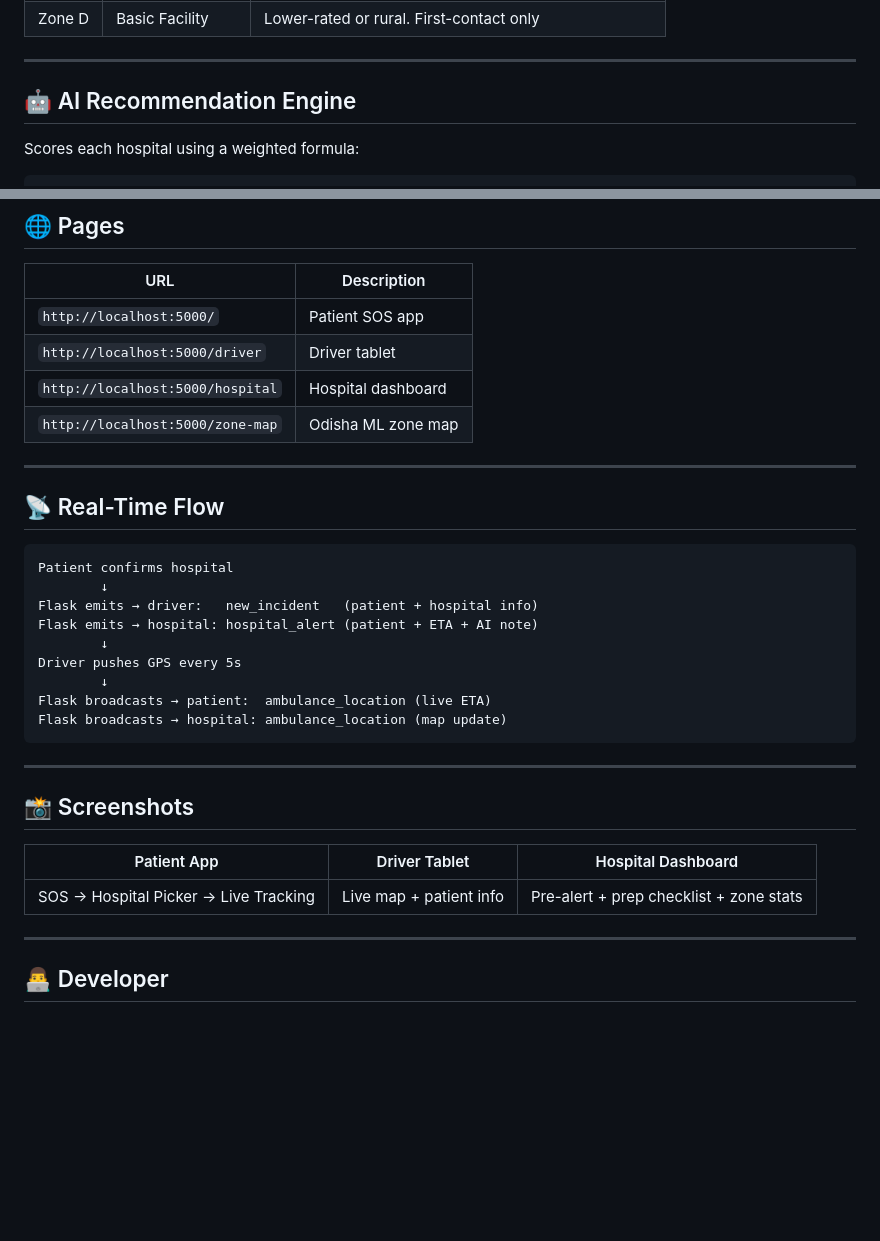
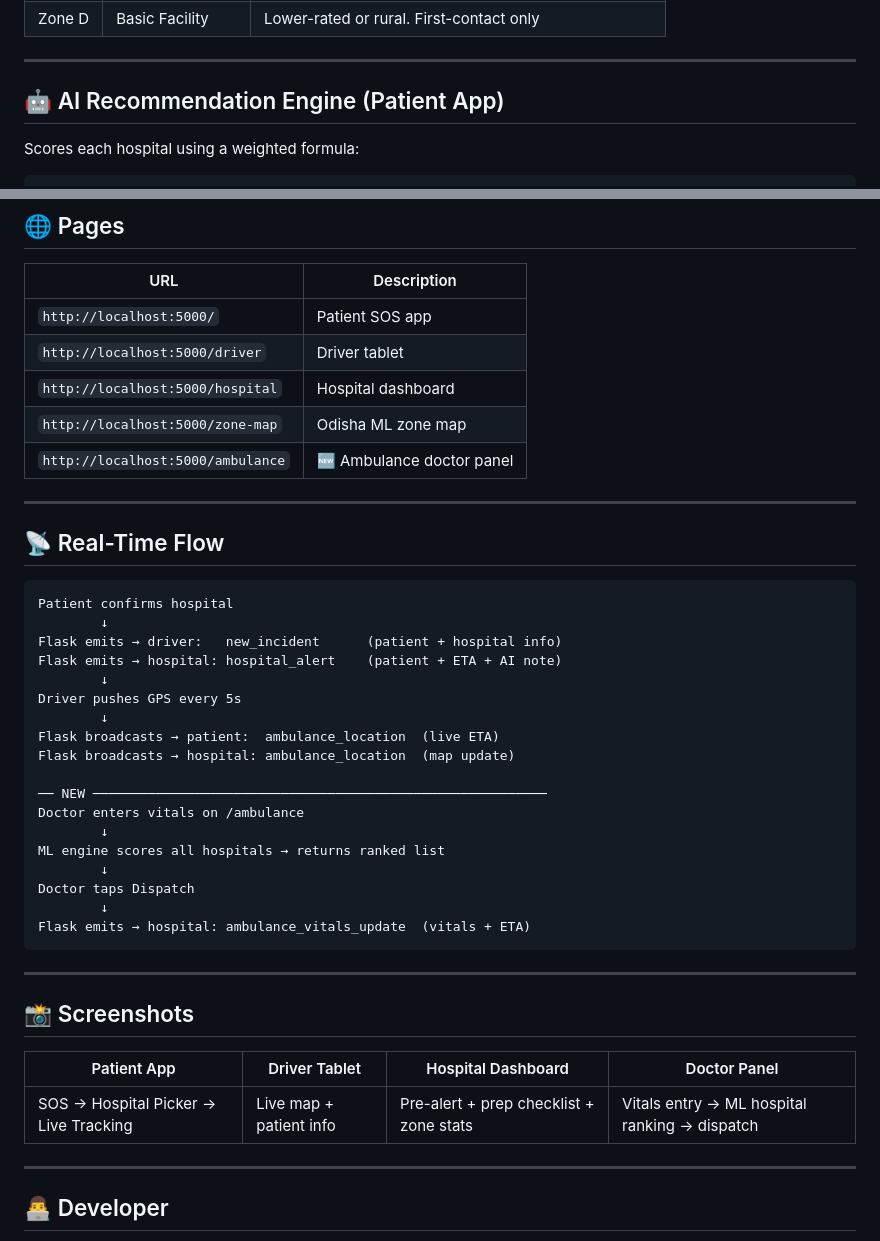
Before and after one commit to amrutanshpanigrahi/smart-emergency-response-odisha, a Markdown page: README.md, 2 parts joined by grey strips. Rendered like a GitHub page; blank space fills up the shorter version.

````diff
--- a/README.md
+++ b/README.md
@@ -34,7 +80,7 @@ Uses **scikit-learn K-Means (k=4)** clustering on:
 
 ---
 
-## 🤖 AI Recommendation Engine
+## 🤖 AI Recommendation Engine (Patient App)
 
 Scores each hospital using a weighted formula:
 ```
@@ -152,29 +201,40 @@ python run.py
 | `http://localhost:5000/driver` | Driver tablet |
 | `http://localhost:5000/hospital` | Hospital dashboard |
 | `http://localhost:5000/zone-map` | Odisha ML zone map |
+| `http://localhost:5000/ambulance` | 🆕 Ambulance doctor panel |
 
 ---
 
 ## 📡 Real-Time Flow
+
 ```
 Patient confirms hospital
         ↓
-Flask emits → driver:   new_incident   (patient + hospital info)
-Flask emits → hospital: hospital_alert (patient + ETA + AI note)
+Flask emits → driver:   new_incident      (patient + hospital info)
+Flask emits → hospital: hospital_alert    (patient + ETA + AI note)
         ↓
 Driver pushes GPS every 5s
         ↓
-Flask broadcasts → patient:  ambulance_location (live ETA)
-Flask broadcasts → hospital: ambulance_location (map update)
+Flask broadcasts → patient:  ambulance_location  (live ETA)
+Flask broadcasts → hospital: ambulance_location  (map update)
+
+── NEW ──────────────────────────────────────────────────────────
+Doctor enters vitals on /ambulance
+        ↓
+ML engine scores all hospitals → returns ranked list
+        ↓
+Doctor taps Dispatch
+        ↓
+Flask emits → hospital: ambulance_vitals_update  (vitals + ETA)
 ```
 
 ---
 
 ## 📸 Screenshots
 
-| Patient App | Driver Tablet | Hospital Dashboard |
-|-------------|---------------|-------------------|
-| SOS → Hospital Picker → Live Tracking | Live map + patient info | Pre-alert + prep checklist + zone stats |
+| Patient App | Driver Tablet | Hospital Dashboard | Doctor Panel |
+|-------------|---------------|-------------------|--------------|
+| SOS → Hospital Picker → Live Tracking | Live map + patient info | Pre-alert + prep checklist + zone stats | Vitals entry → ML hospital ranking → dispatch |
 
 ---
 
````
Also changed, not shown: other parts of README.md (+54 -5 lines).
